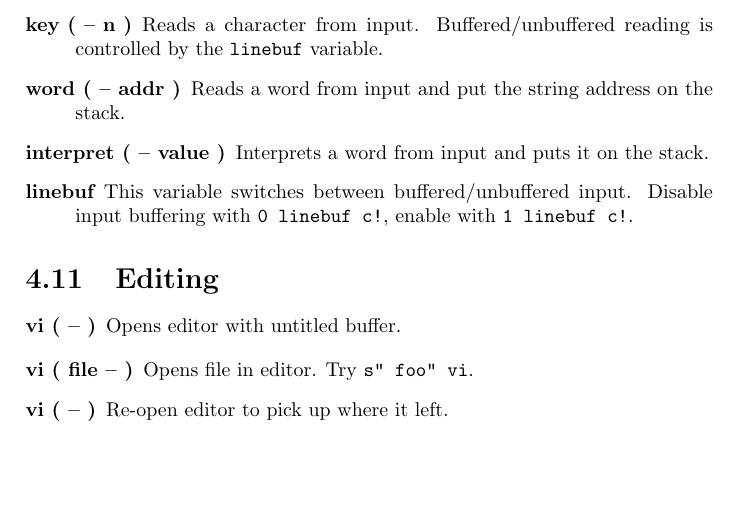
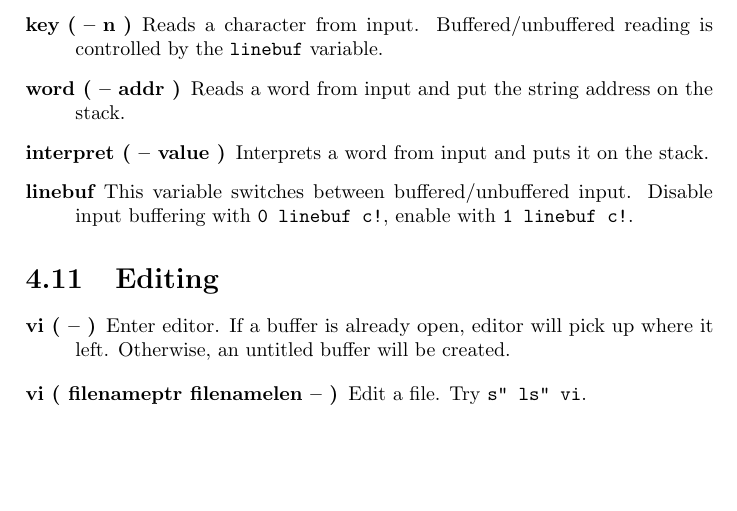
Before and after one commit to jkotlinski/durexforth, a LaTeX thesis (docs/manual.tex, which reads docs/forth.tex): part of page 17 of 23, cut so that both start at the same text. Compiled offline with pdfLaTeX.

Commit message:
Update editor docs.

```diff
--- a/docs/forth.tex
+++ b/docs/forth.tex
@@ -273,17 +273,15 @@ This variable switches between buffered/unbuffered input. Disable input bufferin
 \begin{description}
 \item[vi ( -- )]
 
-Opens editor with untitled buffer.
+Enter editor. If a buffer is already open, editor will pick up where it left.
+Otherwise, an untitled buffer will be created.
+
 \end{description}
 
 \begin{description}
-\item[vi ( file -- )]
+\item[vi ( filenameptr filenamelen -- )]
 
-Opens file in editor. Try \texttt{s" foo" vi}.
-
-\item[vi ( -- )]
-
-Re-open editor to pick up where it left.
+Edit a file. Try \texttt{s" ls" vi}.
 
 \end{description}
 
```
